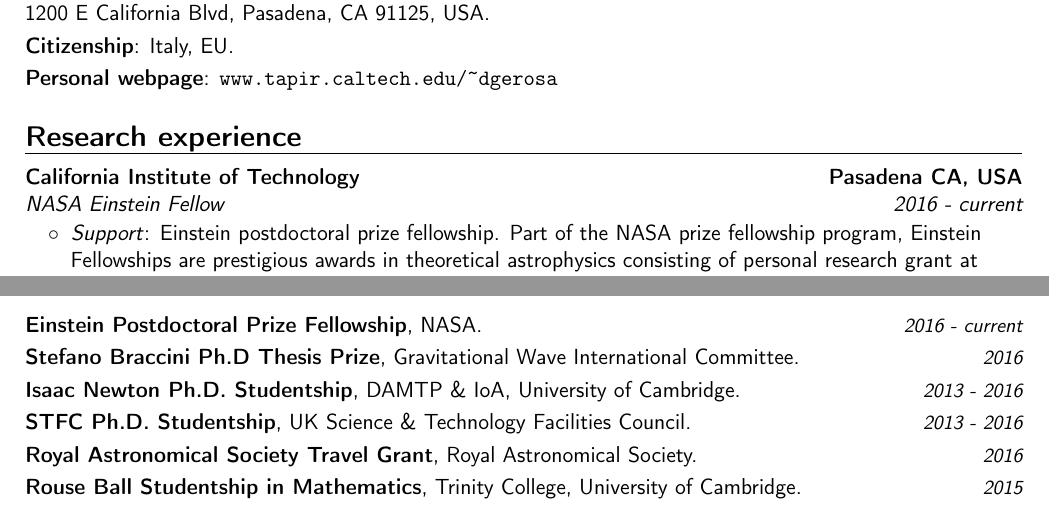
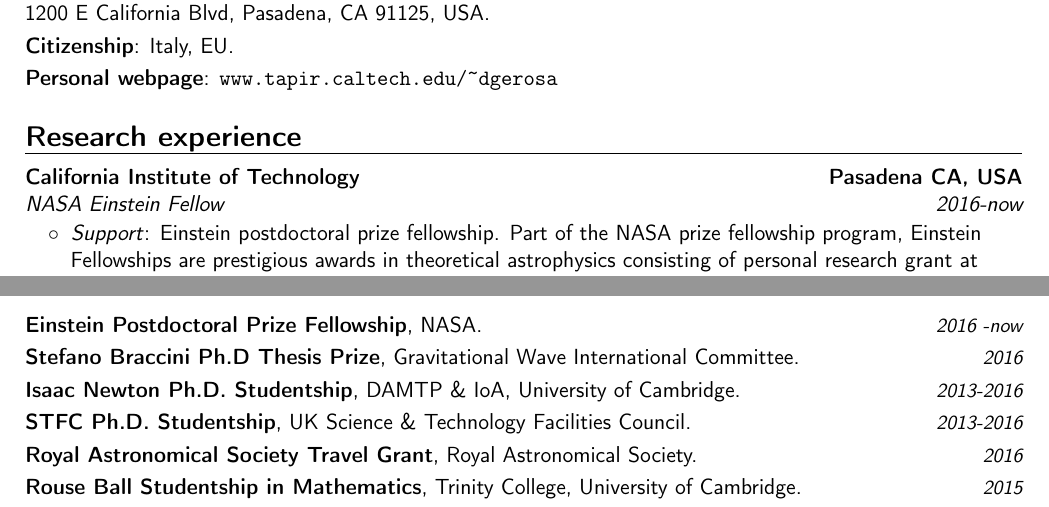
Before and after one commit to dgerosa/CV, a LaTeX CV (CV.tex): two parts of pages 1 and 2 of 4, joined at a grey line, cut so that both start at the same text. Compiled offline with pdfLaTeX.

Commit message:
cost action

```diff
--- a/CV.tex
+++ b/CV.tex
@@ -123,7 +123,7 @@ $\quad$ Relativistic astrophysicist and gravitational-wave astronomer, studying
 
 \section{Research experience}
 
-\cventry{2016 - {current}}{NASA Einstein Fellow}{California Institute of Technology}{Pasadena CA, USA}{}{}
+\cventry{2016-{now}}{NASA Einstein Fellow}{California Institute of Technology}{Pasadena CA, USA}{}{}
 \vspace{-0.1cm}
 \begin{tabular}{rcl}
 &\hspace{0.4cm} &$\circ\;\;${\textit{Support}}: Einstein postdoctoral prize fellowship.  Part of the NASA prize fellowship program, Einstein\\
@@ -208,13 +208,13 @@ most prestigious prize PhD scholarship in astronomy of the University of Cambrid
 
 \section{Grants, scholarships and awards}
 
-\cvitemwithcomment{}{\textbf{Einstein Postdoctoral Prize Fellowship}, NASA.}{2016 - {current}}
+\cvitemwithcomment{}{\textbf{Einstein Postdoctoral Prize Fellowship}, NASA.}{2016 -{now}}
 
 \cvitemwithcomment{}{\textbf{Stefano Braccini Ph.D Thesis Prize}, Gravitational Wave International Committee.}{2016}
 
-\cvitemwithcomment{}{\textbf{Isaac Newton Ph.D. Studentship}, DAMTP \& IoA, University of Cambridge.}{2013 - 2016}
+\cvitemwithcomment{}{\textbf{Isaac Newton Ph.D. Studentship}, DAMTP \& IoA, University of Cambridge.}{2013-2016}
 
-\cvitemwithcomment{}{\textbf{STFC Ph.D. Studentship}, UK Science \& Technology Facilities Council.}{2013 - 2016}
+\cvitemwithcomment{}{\textbf{STFC Ph.D. Studentship}, UK Science \& Technology Facilities Council.}{2013-2016}
 
 \cvitemwithcomment{}{\textbf{Royal Astronomical Society Travel Grant}, Royal Astronomical Society.}{2016}
 
```
Also changed, not shown: CV.tex (11 more changed lines).
